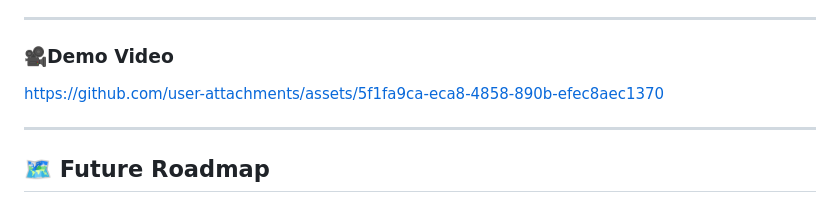
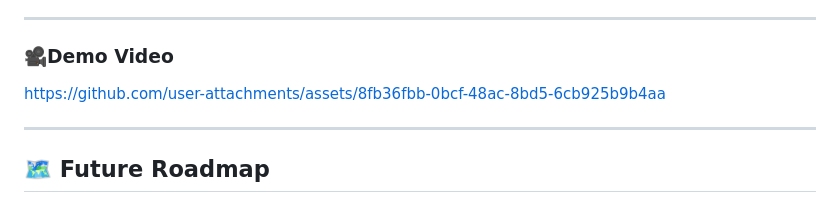
Before and after one commit to KarSri7694/Ambient-AI, a Markdown page: README.md, the part around the change. GitHub-like rendering.

Commit message:
Update demo video link in README

```diff
--- a/README.md
+++ b/README.md
@@ -66,7 +66,7 @@ Ambient AI features a custom **MCP (Model Context Protocol) Bridge** that allows
 
 ### 🎥Demo Video
 
-https://github.com/user-attachments/assets/5f1fa9ca-eca8-4858-890b-efec8aec1370
+https://github.com/user-attachments/assets/8fb36fbb-0bcf-48ac-8bd5-6cb925b9b4aa
 
 ---
 ## 🗺️ Future Roadmap
```
